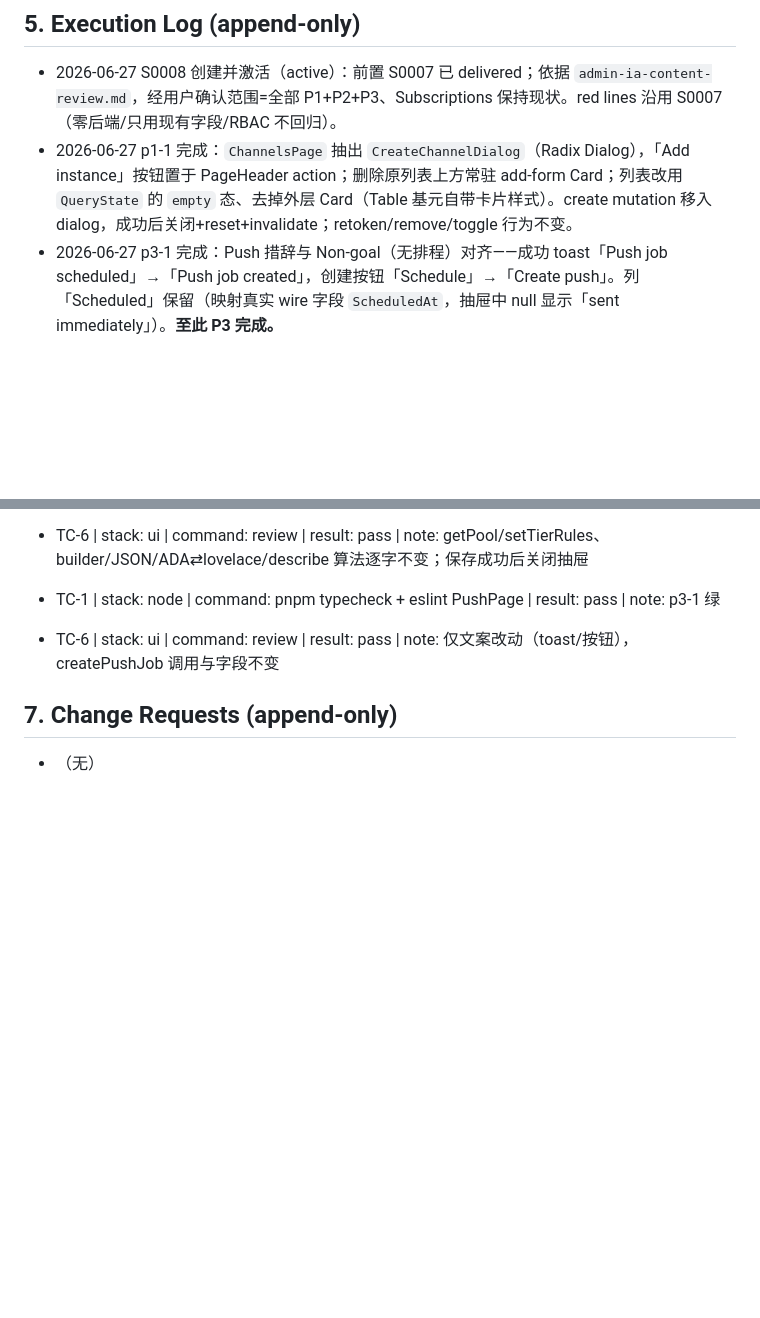
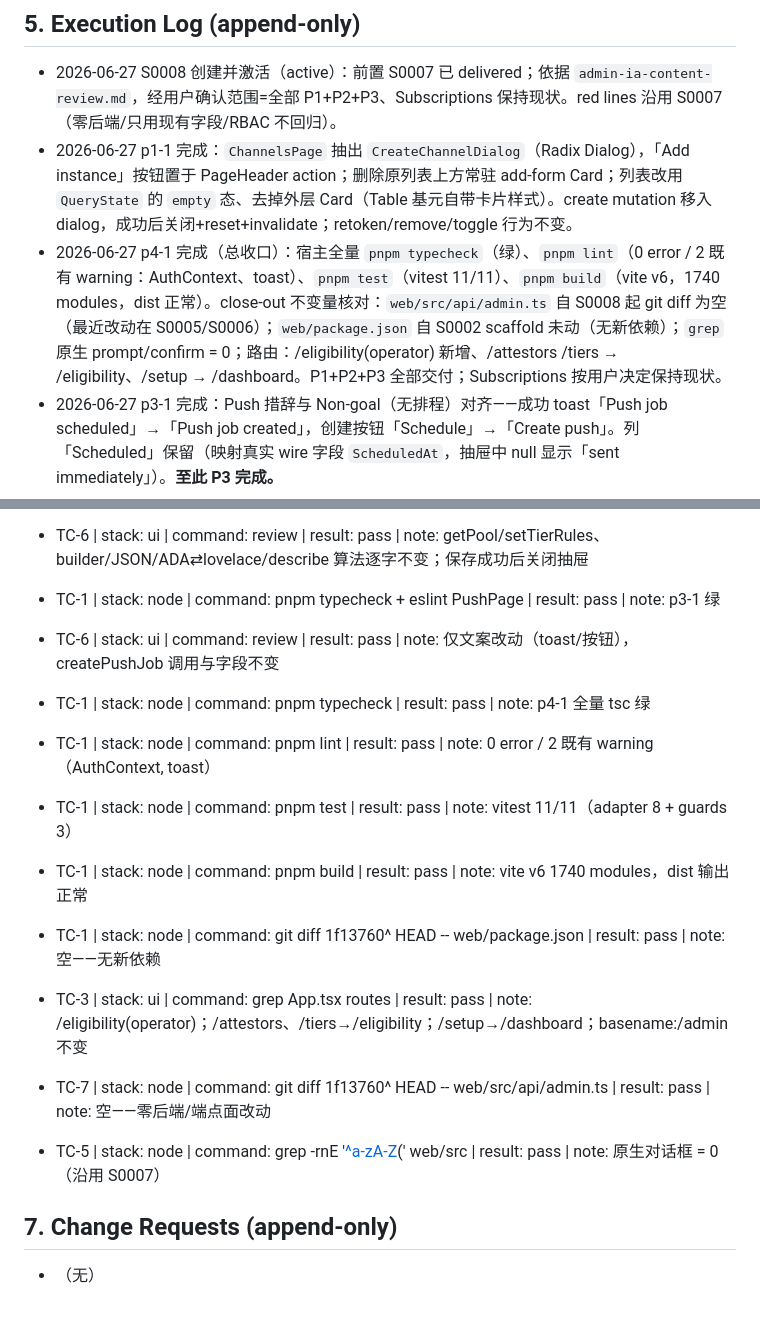
Before and after one commit to cauu/ouro-pass, a Markdown page: docs/specs/20260627T2210-S0008-admin-ia-content-reorg.md, 2 parts joined by grey strips. Drawn GitHub-style; blank space fills up the shorter version.

Commit message:
spec(20260627T2210-S0008-admin-ia-content-reorg.md): p4-1 full validation + close-out
Spec: docs/specs/20260627T2210-S0008-admin-ia-content-reorg.md
Item: p4-1
Acceptance: TC-1..TC-7
- typecheck/lint/test/build green; api/admin.ts + package.json unchanged; routes/RBAC verified

Co-Authored-By: Claude Opus 4.8 (1M context) <noreply@anthropic.com>

```diff
--- a/docs/specs/20260627T2210-S0008-admin-ia-content-reorg.md
+++ b/docs/specs/20260627T2210-S0008-admin-ia-content-reorg.md
@@ -131,6 +131,7 @@ ui/drawer.tsx   # 新增：基于 @radix-ui/react-dialog 的右侧抽屉
 ## 5. Execution Log (append-only)
 - 2026-06-27 S0008 创建并激活（active）：前置 S0007 已 delivered；依据 `admin-ia-content-review.md`，经用户确认范围=全部 P1+P2+P3、Subscriptions 保持现状。red lines 沿用 S0007（零后端/只用现有字段/RBAC 不回归）。
 - 2026-06-27 p1-1 完成：`ChannelsPage` 抽出 `CreateChannelDialog`（Radix Dialog），「Add instance」按钮置于 PageHeader action；删除原列表上方常驻 add-form Card；列表改用 `QueryState` 的 `empty` 态、去掉外层 Card（Table 基元自带卡片样式）。create mutation 移入 dialog，成功后关闭+reset+invalidate；retoken/remove/toggle 行为不变。
+- 2026-06-27 p4-1 完成（总收口）：宿主全量 `pnpm typecheck`（绿）、`pnpm lint`（0 error / 2 既有 warning：AuthContext、toast）、`pnpm test`（vitest 11/11）、`pnpm build`（vite v6，1740 modules，dist 正常）。close-out 不变量核对：`web/src/api/admin.ts` 自 S0008 起 git diff 为空（最近改动在 S0005/S0006）；`web/package.json` 自 S0002 scaffold 未动（无新依赖）；`grep` 原生 prompt/confirm = 0；路由：/eligibility(operator) 新增、/attestors /tiers → /eligibility、/setup → /dashboard。P1+P2+P3 全部交付；Subscriptions 按用户决定保持现状。
 - 2026-06-27 p3-1 完成：Push 措辞与 Non-goal（无排程）对齐——成功 toast「Push job scheduled」→「Push job created」，创建按钮「Schedule」→「Create push」。列「Scheduled」保留（映射真实 wire 字段 `ScheduledAt`，抽屉中 null 显示「sent immediately」）。**至此 P3 完成。**
 - 2026-06-27 p2-4 完成：Tier rules 编辑器进抽屉。`TierRulesSection` 现以只读「Configured tiers」摘要为主视图，header 加「Edit rules」按钮 → `openEditor()`（从已保存 tier_rules 重置 + builder 模式）打开 `Drawer`，抽屉内承载原 builder + JSON 双模 + Edit as JSON 切换 + Cancel/Save；保存成功后 invalidate 并关闭抽屉。消除了「摘要 + 重型 builder 同时常驻、规则出现两遍」。所有算法（factType/opsFor/ADA⇄lovelace/describe/flatten/toWhen/serialize/toEdit/save）逐字保留。**至此 P2 全部完成。**
 - 2026-06-27 p2-3 完成：`PushPage` 行 → `PushDetailDrawer`（点击行打开 + 行尾 ChevronRight）。抽屉展示 `Status/ChannelType/Target(tier·topic·entitlement)/Content(完整, whitespace-pre-wrap)/CreatedBy/CreatedAt/ScheduledAt`。列表保持精简（标题/渠道/定向/状态/排程）。找回列表只放标题后无处可见的正文/CreatedBy。措辞「schedule」改「create」留 p3-1。
@@ -184,5 +185,14 @@ ui/drawer.tsx   # 新增：基于 @radix-ui/react-dialog 的右侧抽屉
 - TC-1 | stack: node | command: pnpm typecheck + eslint PushPage | result: pass | note: p3-1 绿
 - TC-6 | stack: ui | command: review | result: pass | note: 仅文案改动（toast/按钮），createPushJob 调用与字段不变
 
+- TC-1 | stack: node | command: pnpm typecheck | result: pass | note: p4-1 全量 tsc 绿
+- TC-1 | stack: node | command: pnpm lint | result: pass | note: 0 error / 2 既有 warning（AuthContext, toast）
+- TC-1 | stack: node | command: pnpm test | result: pass | note: vitest 11/11（adapter 8 + guards 3）
+- TC-1 | stack: node | command: pnpm build | result: pass | note: vite v6 1740 modules，dist 输出正常
+- TC-1 | stack: node | command: git diff 1f13760^ HEAD -- web/package.json | result: pass | note: 空——无新依赖
+- TC-3 | stack: ui | command: grep App.tsx routes | result: pass | note: /eligibility(operator)；/attestors、/tiers→/eligibility；/setup→/dashboard；basename:/admin 不变
+- TC-7 | stack: node | command: git diff 1f13760^ HEAD -- web/src/api/admin.ts | result: pass | note: 空——零后端/端点面改动
+- TC-5 | stack: node | command: grep -rnE '[^a-zA-Z](prompt\|confirm)\(' web/src | result: pass | note: 原生对话框 = 0（沿用 S0007）
+
 ## 7. Change Requests (append-only)
 - （无）
```
Also changed, not shown: other parts of docs/specs/20260627T2210-S0008-admin-ia-content-reorg.md (+1 -1 lines).
